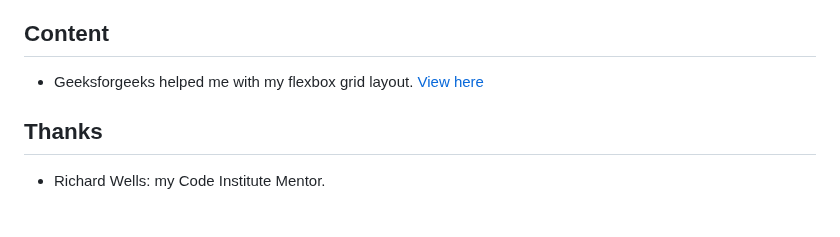
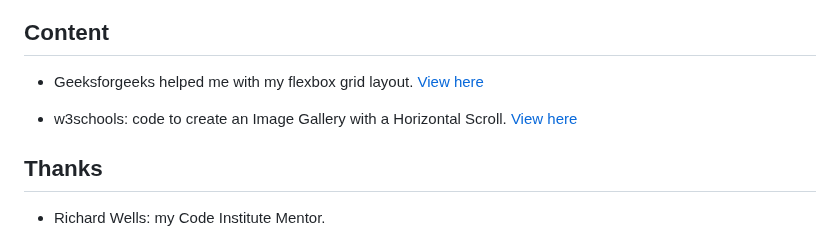
Before and after one commit to Claire-Fisher/colour-theory-ms1, a Markdown page: README.md, the part around the change. Drawn GitHub-style; blank space fills up the shorter version.

Commit message:
adds credit to w3schools for image gallery

```diff
--- a/README.md
+++ b/README.md
@@ -134,6 +134,8 @@ Designed as a teaching tool, the site will introduce the user to the basics of c
 
 - Geeksforgeeks helped me with my flexbox grid layout. [View here](https://www.geeksforgeeks.org/how-to-set-space-between-the-flexbox/)
 
+- w3schools: code to create an Image Gallery with a Horizontal Scroll. [View here](https://www.w3schools.com/howto/howto_css_image_gallery_scroll.asp)
+
 ## **Thanks**
 
 - Richard Wells: my Code Institute Mentor.
```
